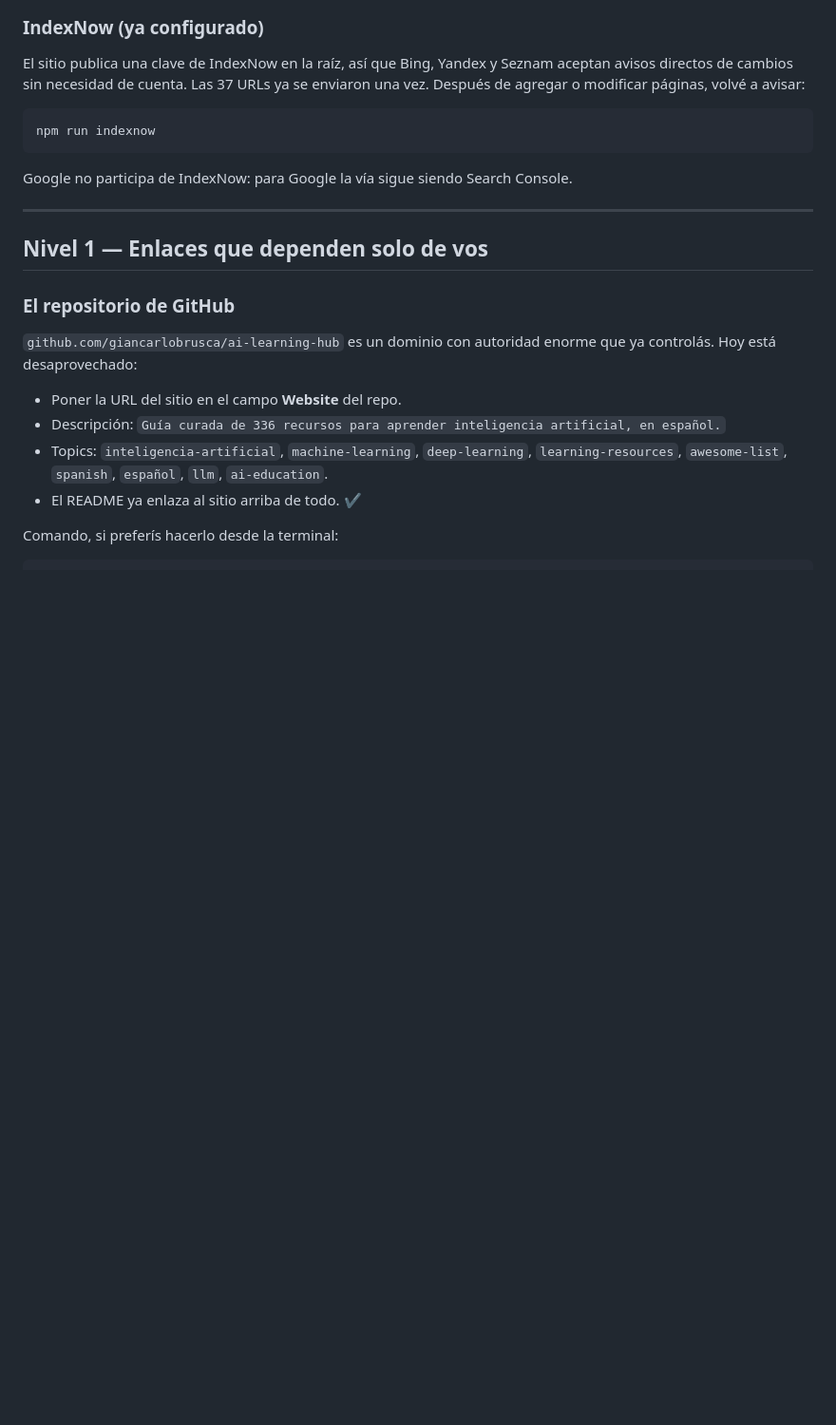
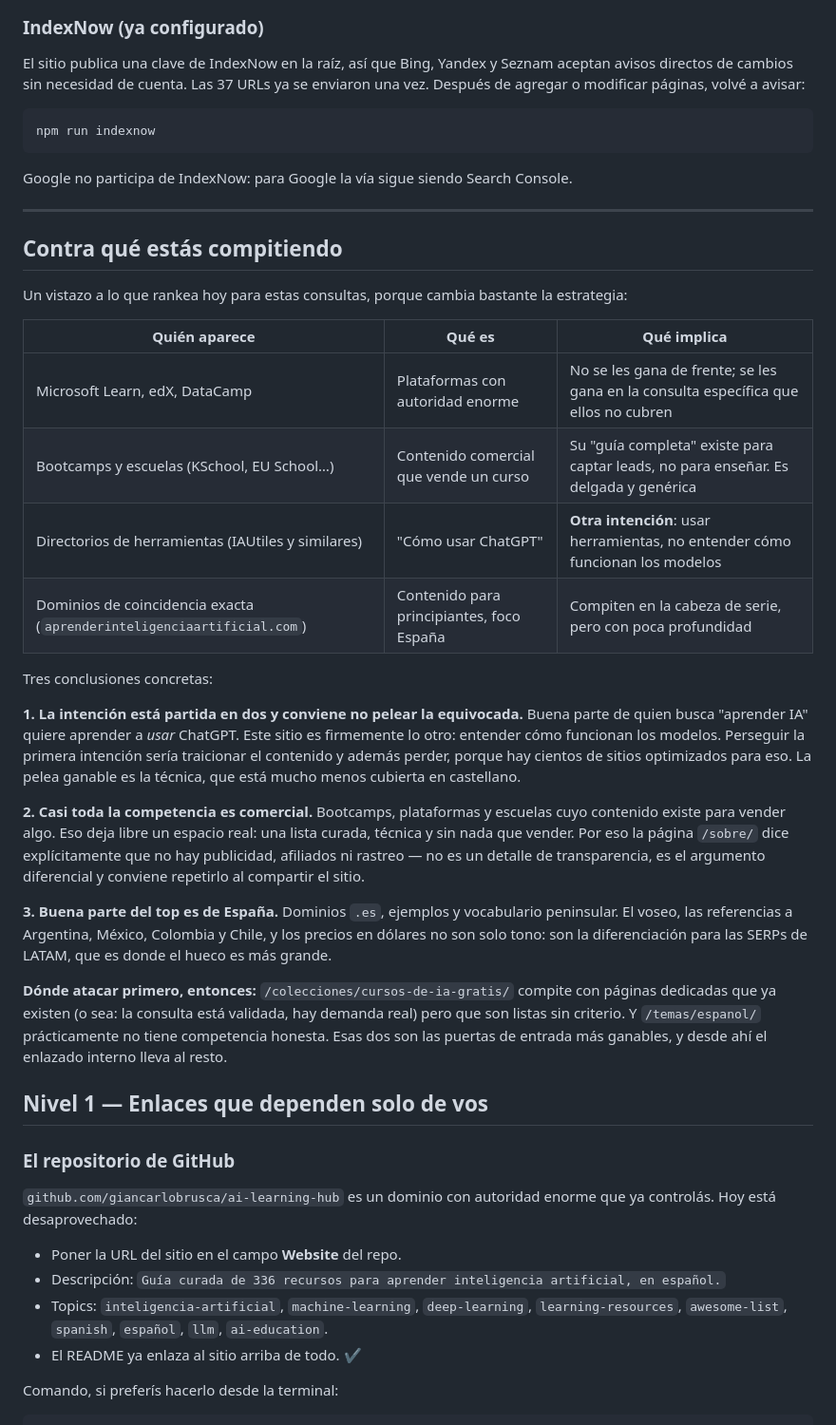
Before and after one commit to giancarlobrusca/ai-learning-hub, a Markdown page: DIFUSION.md, the part around the change. Shown at 95% size. GitHub-like rendering; blank space fills up the shorter version.

Commit message:
Sumar análisis de competencia a DIFUSION.md
Mirar qué rankea hoy para estas consultas cambia la estrategia y conviene que
quede escrito, no solo dicho.

Tres cosas que salieron: la intención de "aprender IA" está partida entre usar
herramientas y entender modelos, y perseguir la primera sería perder de entrada;
casi toda la competencia es comercial, lo que deja libre el espacio de una lista
curada sin nada que vender; y buena parte del top es de España, así que el
registro rioplatense y las referencias a LATAM son diferenciación, no tono.

Conclusión práctica: las puertas más ganables son /colecciones/cursos-de-ia-gratis/
—consulta validada por competidores dedicados, pero listas sin criterio— y
/temas/espanol/, que casi no tiene competencia honesta.

Co-Authored-By: Claude Opus 5 (1M context) <noreply@anthropic.com>
Claude-Session: https://claude.ai/code/session_01EohsYGKx8gtdhqGEjcpJQw

```diff
--- a/DIFUSION.md
+++ b/DIFUSION.md
@@ -47,6 +47,39 @@ npm run indexnow
 Google no participa de IndexNow: para Google la vía sigue siendo Search Console.
 
 ---
+
+## Contra qué estás compitiendo
+
+Un vistazo a lo que rankea hoy para estas consultas, porque cambia bastante la estrategia:
+
+| Quién aparece | Qué es | Qué implica |
+|---|---|---|
+| Microsoft Learn, edX, DataCamp | Plataformas con autoridad enorme | No se les gana de frente; se les gana en la consulta específica que ellos no cubren |
+| Bootcamps y escuelas (KSchool, EU School…) | Contenido comercial que vende un curso | Su "guía completa" existe para captar leads, no para enseñar. Es delgada y genérica |
+| Directorios de herramientas (IAUtiles y similares) | "Cómo usar ChatGPT" | **Otra intención**: usar herramientas, no entender cómo funcionan los modelos |
+| Dominios de coincidencia exacta (`aprenderinteligenciaartificial.com`) | Contenido para principiantes, foco España | Compiten en la cabeza de serie, pero con poca profundidad |
+
+Tres conclusiones concretas:
+
+**1. La intención está partida en dos y conviene no pelear la equivocada.** Buena parte de quien busca
+"aprender IA" quiere aprender a *usar* ChatGPT. Este sitio es firmemente lo otro: entender cómo
+funcionan los modelos. Perseguir la primera intención sería traicionar el contenido y además perder,
+porque hay cientos de sitios optimizados para eso. La pelea ganable es la técnica, que está mucho
+menos cubierta en castellano.
+
+**2. Casi toda la competencia es comercial.** Bootcamps, plataformas y escuelas cuyo contenido existe
+para vender algo. Eso deja libre un espacio real: una lista curada, técnica y sin nada que vender.
+Por eso la página `/sobre/` dice explícitamente que no hay publicidad, afiliados ni rastreo — no es
+un detalle de transparencia, es el argumento diferencial y conviene repetirlo al compartir el sitio.
+
+**3. Buena parte del top es de España.** Dominios `.es`, ejemplos y vocabulario peninsular. El voseo,
+las referencias a Argentina, México, Colombia y Chile, y los precios en dólares no son solo tono:
+son la diferenciación para las SERPs de LATAM, que es donde el hueco es más grande.
+
+**Dónde atacar primero, entonces:** `/colecciones/cursos-de-ia-gratis/` compite con páginas
+dedicadas que ya existen (o sea: la consulta está validada, hay demanda real) pero que son listas
+sin criterio. Y `/temas/espanol/` prácticamente no tiene competencia honesta. Esas dos son las
+puertas de entrada más ganables, y desde ahí el enlazado interno lleva al resto.
 
 ## Nivel 1 — Enlaces que dependen solo de vos
 
```
